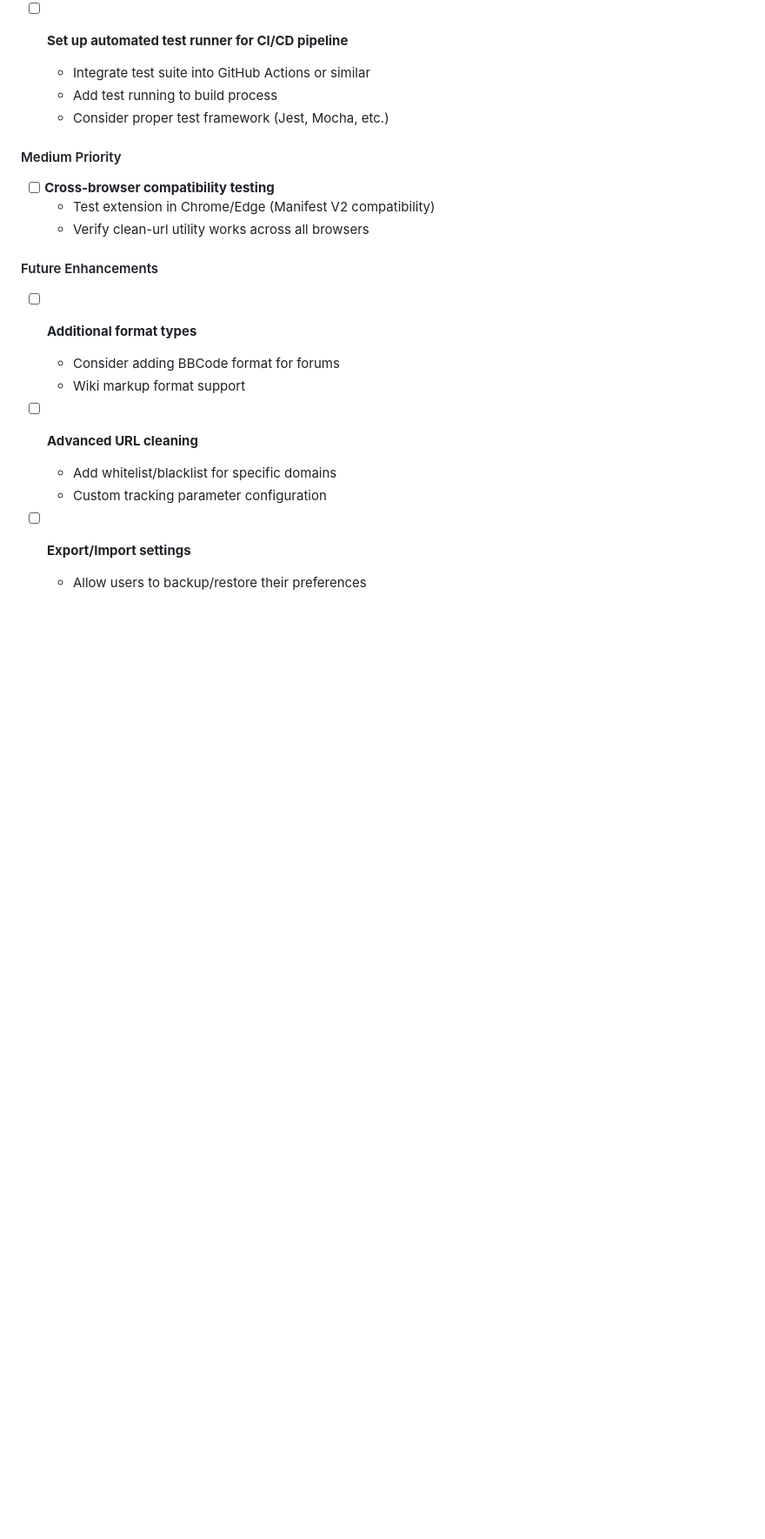
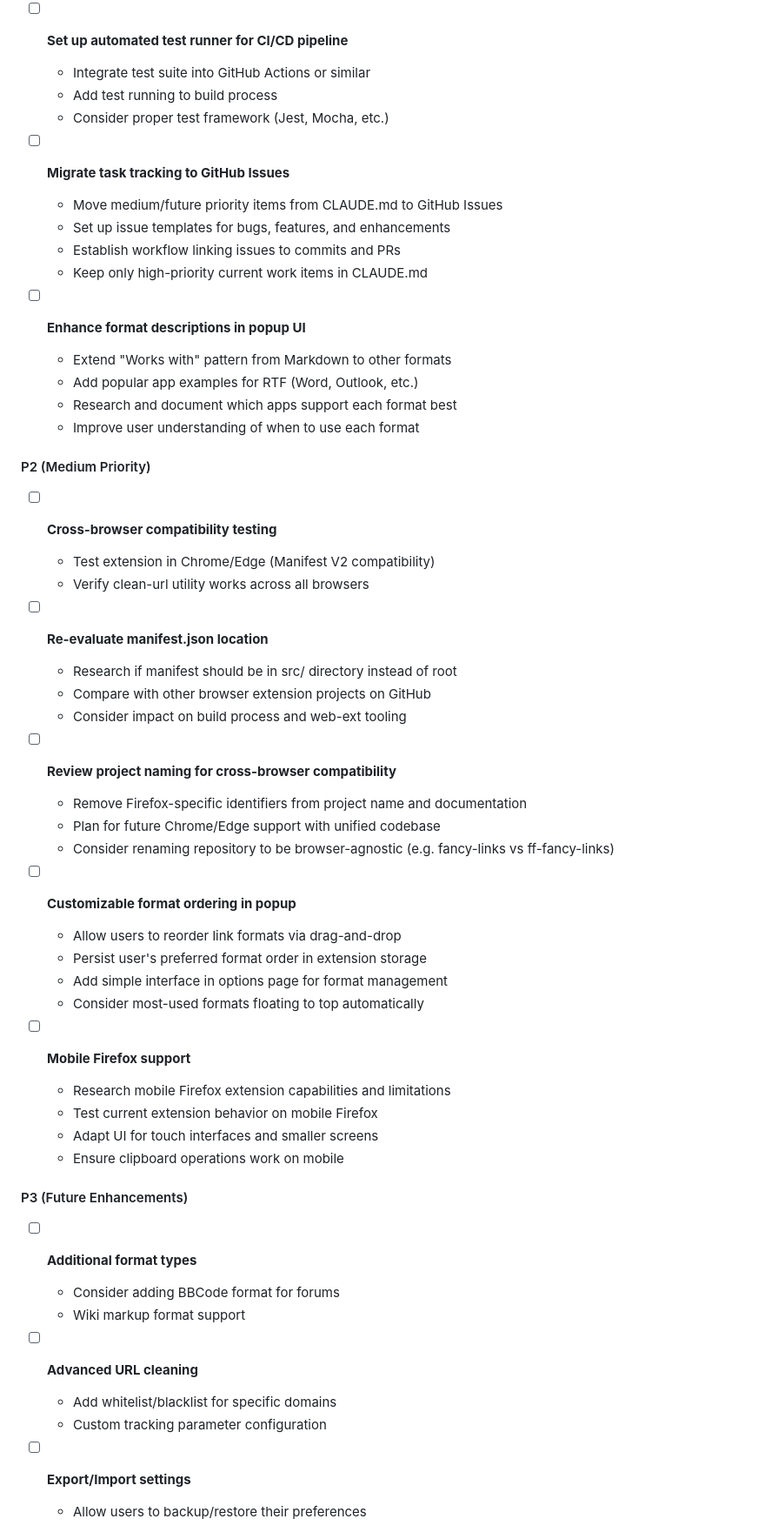
Before and after one commit to evanwon/fancy-links, a Markdown page: CLAUDE.md, the part around one of its changes. Shown at 87% size. Drawn GitHub-style; blank space fills up the shorter version.

Commit message:
Update project tracking documentation with priority system and recent work
• Establish P0-P3 priority nomenclature for TODO management
• Add new TODO items: format UI enhancements, customizable ordering, mobile support
• Update Recent Work section to reflect project reorganization and priority system
• Enhance README.md with clean URL feature descriptions and updated settings info
• Complete project tracking file review and synchronization

🤖 Generated with [Claude Code](https://claude.ai/code)

Co-Authored-By: Claude <noreply@anthropic.com>

```diff
--- a/CLAUDE.md
+++ b/CLAUDE.md
@@ -203,12 +211,46 @@ This file is temporary and used for handoffs between development sessions.
   - Add test running to build process
   - Consider proper test framework (Jest, Mocha, etc.)
 
-#### Medium Priority
+- [ ] **Migrate task tracking to GitHub Issues**
+  - Move medium/future priority items from CLAUDE.md to GitHub Issues
+  - Set up issue templates for bugs, features, and enhancements
+  - Establish workflow linking issues to commits and PRs
+  - Keep only high-priority current work items in CLAUDE.md
+
+- [ ] **Enhance format descriptions in popup UI**
+  - Extend "Works with" pattern from Markdown to other formats
+  - Add popular app examples for RTF (Word, Outlook, etc.)
+  - Research and document which apps support each format best
+  - Improve user understanding of when to use each format
+
+#### P2 (Medium Priority)
 - [ ] **Cross-browser compatibility testing**
   - Test extension in Chrome/Edge (Manifest V2 compatibility)
   - Verify clean-url utility works across all browsers
 
-#### Future Enhancements
+- [ ] **Re-evaluate manifest.json location**
+  - Research if manifest should be in src/ directory instead of root
+  - Compare with other browser extension projects on GitHub
+  - Consider impact on build process and web-ext tooling
+
+- [ ] **Review project naming for cross-browser compatibility**
+  - Remove Firefox-specific identifiers from project name and documentation
+  - Plan for future Chrome/Edge support with unified codebase
+  - Consider renaming repository to be browser-agnostic (e.g. fancy-links vs ff-fancy-links)
+
+- [ ] **Customizable format ordering in popup**
+  - Allow users to reorder link formats via drag-and-drop
+  - Persist user's preferred format order in extension storage
+  - Add simple interface in options page for format management
+  - Consider most-used formats floating to top automatically
+
+- [ ] **Mobile Firefox support**
+  - Research mobile Firefox extension capabilities and limitations
+  - Test current extension behavior on mobile Firefox
+  - Adapt UI for touch interfaces and smaller screens
+  - Ensure clipboard operations work on mobile
+
+#### P3 (Future Enhancements)
 - [ ] **Additional format types**
   - Consider adding BBCode format for forums
   - Wiki markup format support
```
Also changed, not shown: other parts of CLAUDE.md (+9 -1 lines), README.md (+3 -1 lines).
